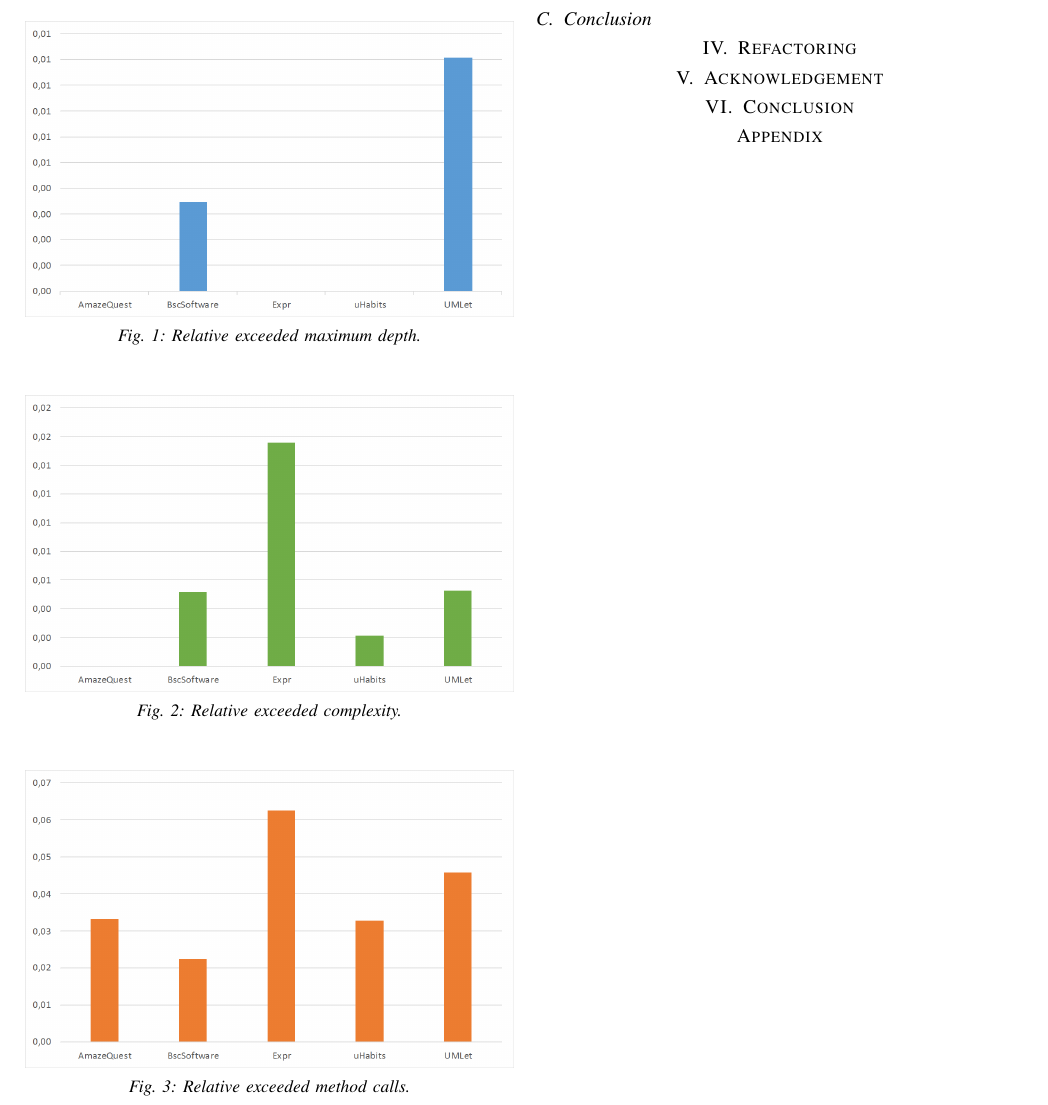
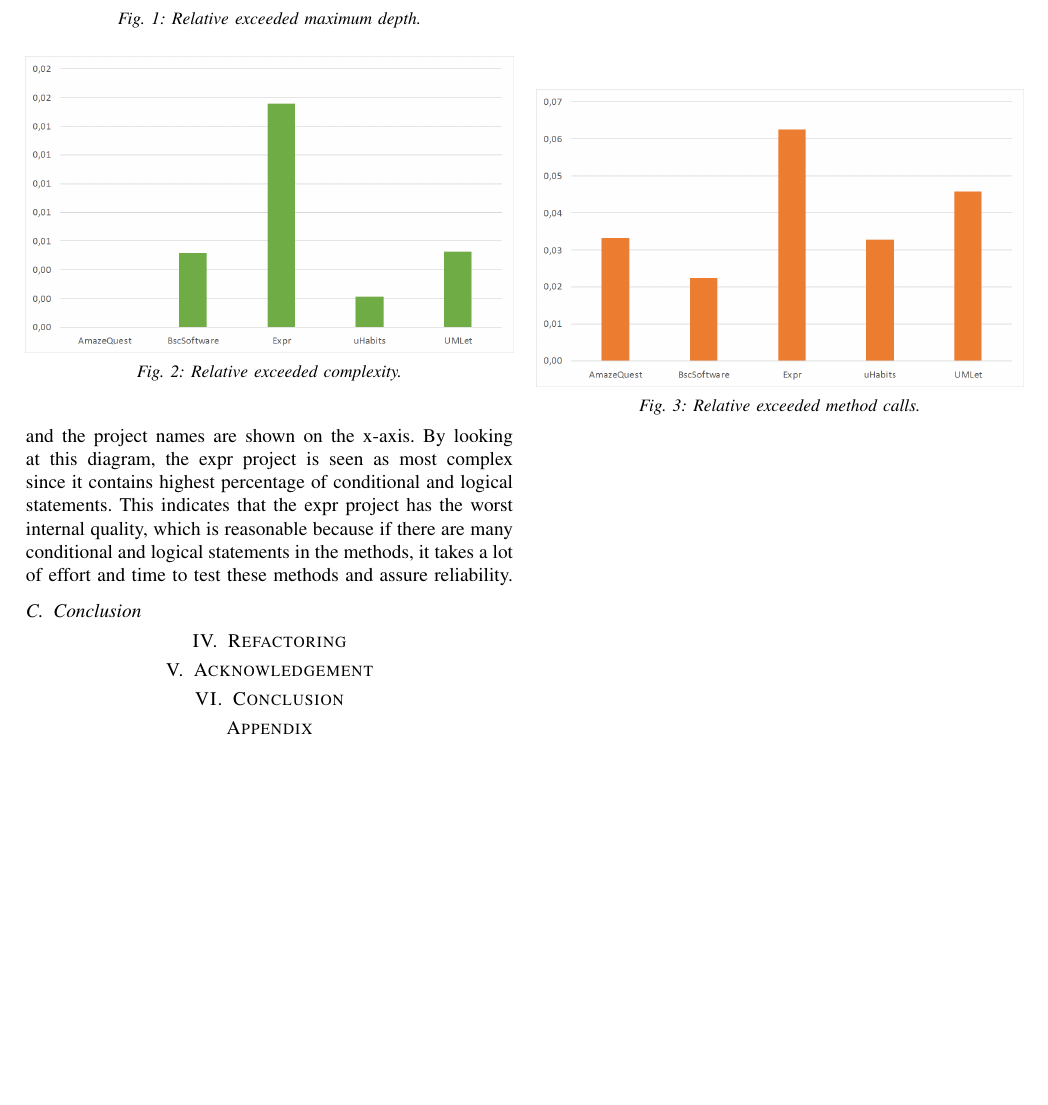
Before and after one commit to DerWischer/sq_ass_2, a LaTeX paper (maindocument.tex): part of page 3 of 7, cut so that both start at the same text, the shorter picture padded with empty space. Compiled offline with pdfLaTeX.

Commit message:
complexity

```diff
--- a/maindocument.tex
+++ b/maindocument.tex
@@ -179,6 +179,10 @@ The diagram in \cref{fig:exceed_depth} shows the projects relative depth on meth
 
 % Describe complexity here.. %%%%%%%%%%%%%%%%%%%%%%%%%%%%%
 
+The diagram in \cref{fig:exceed_complexity} shows the projects relative complexity based on method level, which is a percent measure of how many methods that contain more than twenty conditional and logical statements, compared to the total amount of methods. The relative complexity is shown on the y-axis for each project and the project names are shown on the x-axis. By looking at this diagram, the expr project is seen as most complex since it contains highest percentage of conditional and logical statements.  This indicates that the expr project has the worst internal quality, which is reasonable because if there are many conditional and logical statements in the methods, it takes a lot of effort and time to test these methods and assure reliability.
+
+
+
 \begin{figure}
 	\includegraphics[width=\columnwidth]{img/rel_exceeded_complexity.png}
 \caption{Relative exceeded complexity.}
```
